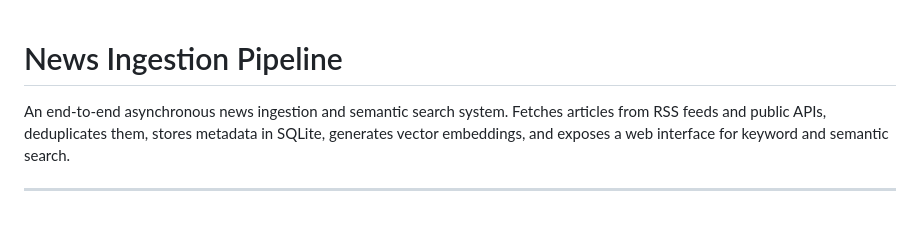
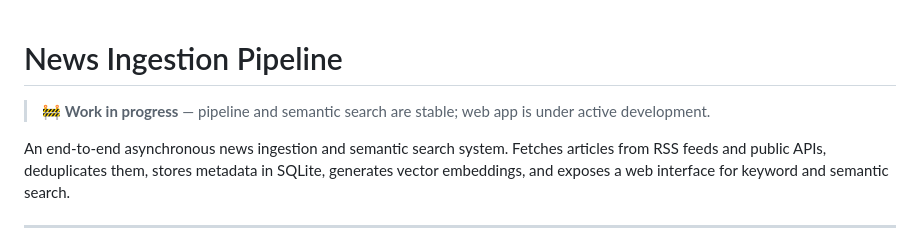
Before and after one commit to ayoabass777/news_topic_modeling, a Markdown page: README.md, the part around the change. Drawn GitHub-style; blank space fills up the shorter version.

Commit message:
docs: add WIP status banner to README

```diff
--- a/README.md
+++ b/README.md
@@ -1,4 +1,6 @@
 # News Ingestion Pipeline
+
+> 🚧 **Work in progress** — pipeline and semantic search are stable; web app is under active development.
 
 An end-to-end asynchronous news ingestion and semantic search system. Fetches articles from RSS feeds and public APIs, deduplicates them, stores metadata in SQLite, generates vector embeddings, and exposes a web interface for keyword and semantic search.
 
```
